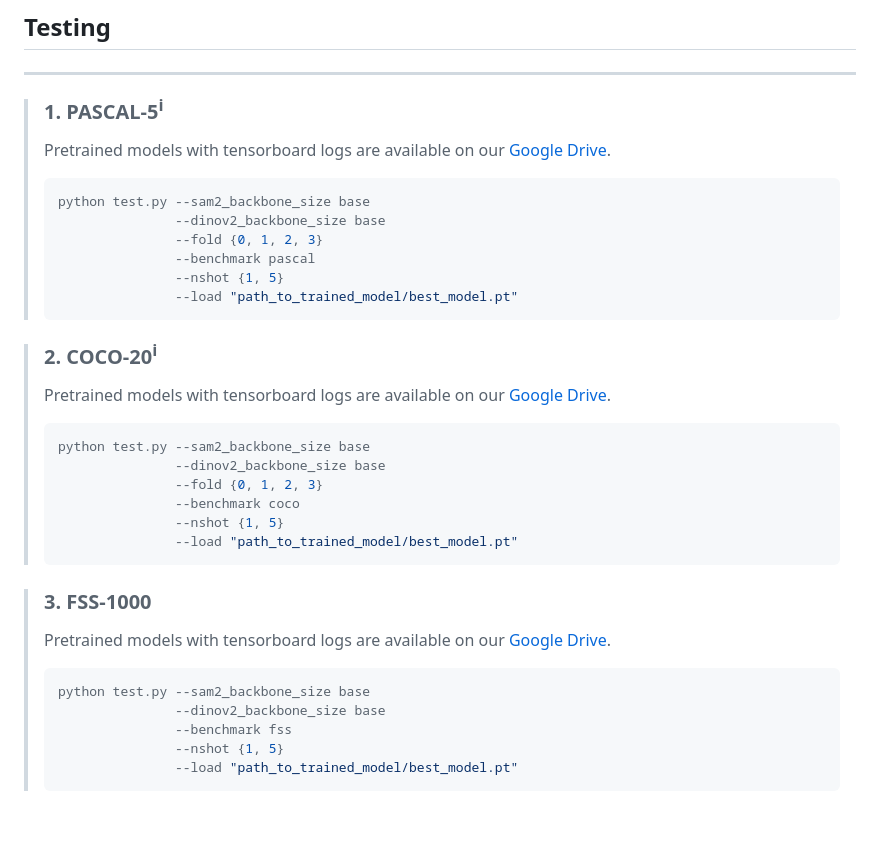
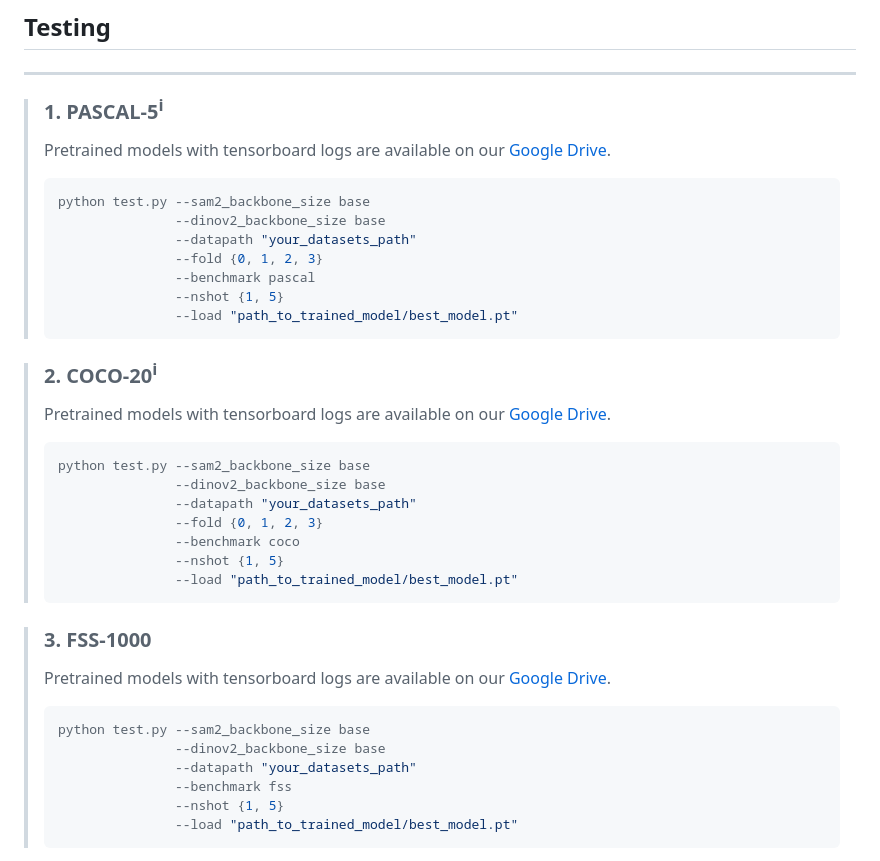
Before and after one commit to stoneoceam/EasyFSS, a Markdown page: README.md, the part around the change. GitHub-like rendering; blank space fills up the shorter version.

````diff
--- a/README.md
+++ b/README.md
@@ -257,6 +257,7 @@ Use tensorboard to monitor training progress:
 > ```bash
 > python test.py --sam2_backbone_size base
 >                --dinov2_backbone_size base
+>                --datapath "your_datasets_path"
 >                --fold {0, 1, 2, 3}
 >                --benchmark pascal
 >                --nshot {1, 5}
@@ -270,6 +271,7 @@ Use tensorboard to monitor training progress:
 > ```bash
 > python test.py --sam2_backbone_size base
 >                --dinov2_backbone_size base
+>                --datapath "your_datasets_path"
 >                --fold {0, 1, 2, 3}
 >                --benchmark coco
 >                --nshot {1, 5}
@@ -283,6 +285,7 @@ Use tensorboard to monitor training progress:
 > ```bash
 > python test.py --sam2_backbone_size base
 >                --dinov2_backbone_size base
+>                --datapath "your_datasets_path"
 >                --benchmark fss
 >                --nshot {1, 5}
 >                --load "path_to_trained_model/best_model.pt"
````
